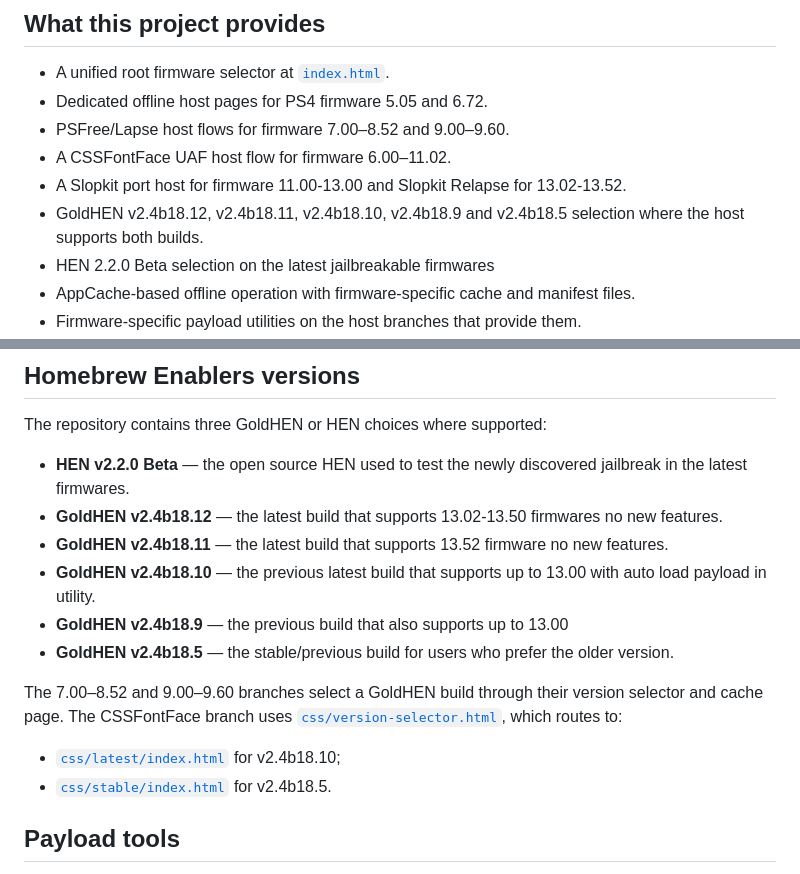
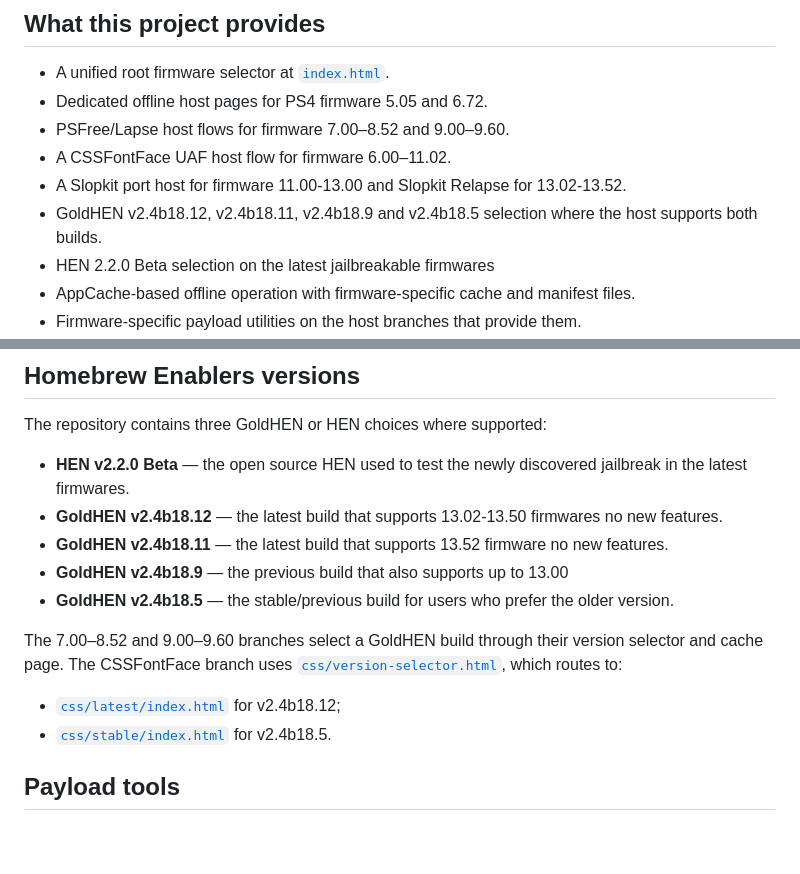
Before and after one commit to itskenethb/webkit, a Markdown page: README.md, 2 parts joined by grey strips. GitHub-like rendering; blank space fills up the shorter version.

```diff
--- a/README.md
+++ b/README.md
@@ -44,7 +44,7 @@ PlayStation Webkit is a self-contained collection of static PS4 host pages. It p
 - PSFree/Lapse host flows for firmware 7.00–8.52 and 9.00–9.60.
 - A CSSFontFace UAF host flow for firmware 6.00–11.02.
 - A Slopkit port host for firmware 11.00-13.00 and Slopkit Relapse for 13.02-13.52.
-- GoldHEN v2.4b18.12, v2.4b18.11, v2.4b18.10, v2.4b18.9 and v2.4b18.5 selection where the host supports both builds.
+- GoldHEN v2.4b18.12, v2.4b18.11, v2.4b18.9 and v2.4b18.5 selection where the host supports both builds.
 - HEN 2.2.0 Beta selection on the latest jailbreakable firmwares
 - AppCache-based offline operation with firmware-specific cache and manifest files.
 - Firmware-specific payload utilities on the host branches that provide them.
@@ -95,13 +95,12 @@ The repository contains three GoldHEN or HEN choices where supported:
 - **HEN v2.2.0 Beta** — the open source HEN used to test the newly discovered jailbreak in the latest firmwares.
 - **GoldHEN v2.4b18.12** — the latest build that supports 13.02-13.50 firmwares no new features.
 - **GoldHEN v2.4b18.11** — the latest build that supports 13.52 firmware no new features.
-- **GoldHEN v2.4b18.10** — the previous latest build that supports up to 13.00 with auto load payload in utility.
 - **GoldHEN v2.4b18.9** — the previous build that also supports up to 13.00
 - **GoldHEN v2.4b18.5** — the stable/previous build for users who prefer the older version.
 
 The 7.00–8.52 and 9.00–9.60 branches select a GoldHEN build through their version selector and cache page. The CSSFontFace branch uses [`css/version-selector.html`](./css/version-selector.html), which routes to:
 
-- [`css/latest/index.html`](./css/latest/index.html) for v2.4b18.10;
+- [`css/latest/index.html`](./css/latest/index.html) for v2.4b18.12;
 - [`css/stable/index.html`](./css/stable/index.html) for v2.4b18.5.
 
 ## Payload tools
```
